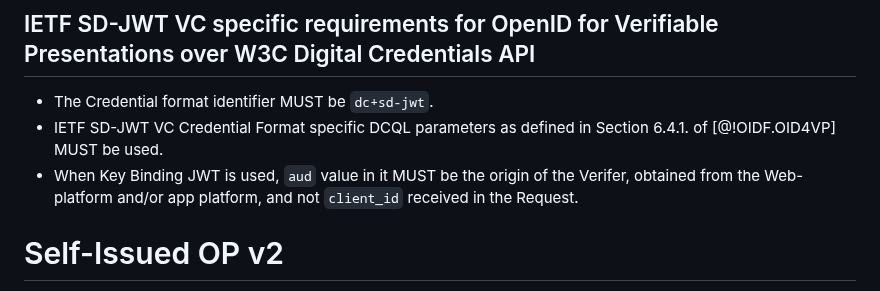
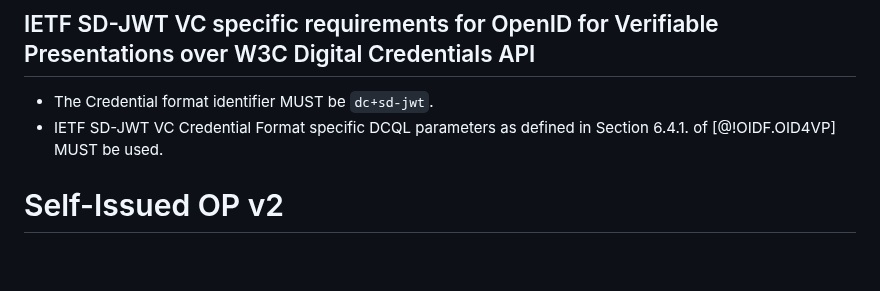
Before and after one commit to openid/oid4vc-haip-sd-jwt-vc, a Markdown page: openid4vc-high-assurance-interoperability-profile-sd-jwt-vc-1_0.md, the part around the change. Drawn GitHub-style; blank space fills up the shorter version.

Commit message:
remove restrictions to KB JWT aud
Co-authored-by: Joseph Heenan <joseph@authlete.com>

```diff
--- a/openid4vc-high-assurance-interoperability-profile-sd-jwt-vc-1_0.md
+++ b/openid4vc-high-assurance-interoperability-profile-sd-jwt-vc-1_0.md
@@ -271,7 +271,6 @@ nonce = tstr
 
   * The Credential format identifier MUST be `dc+sd-jwt`.
   * IETF SD-JWT VC Credential Format specific DCQL parameters as defined in Section 6.4.1. of [@!OIDF.OID4VP] MUST be used.
-  * When Key Binding JWT is used, `aud` value in it MUST be the origin of the Verifer, obtained from the Web-platform and/or app platform, and not `client_id` received in the Request.
 
 
 # Self-Issued OP v2
```
